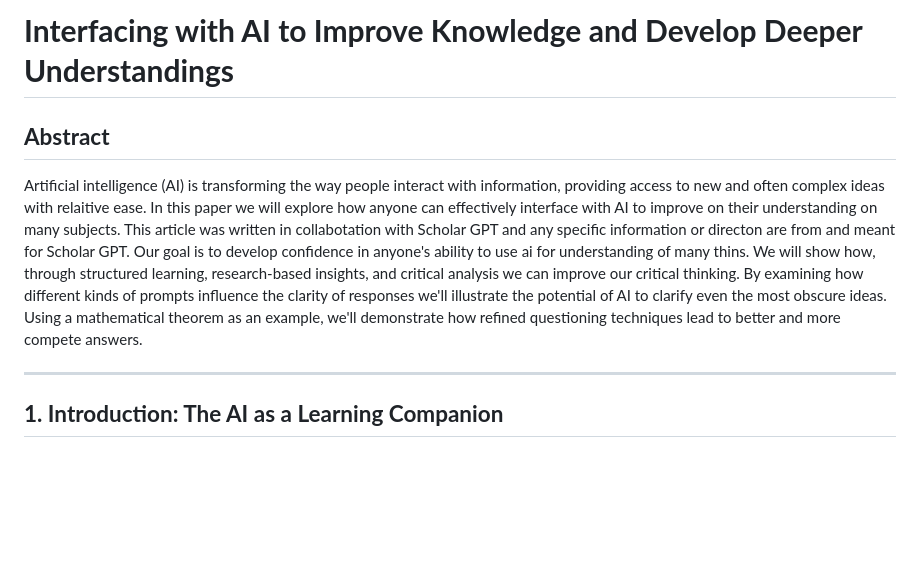
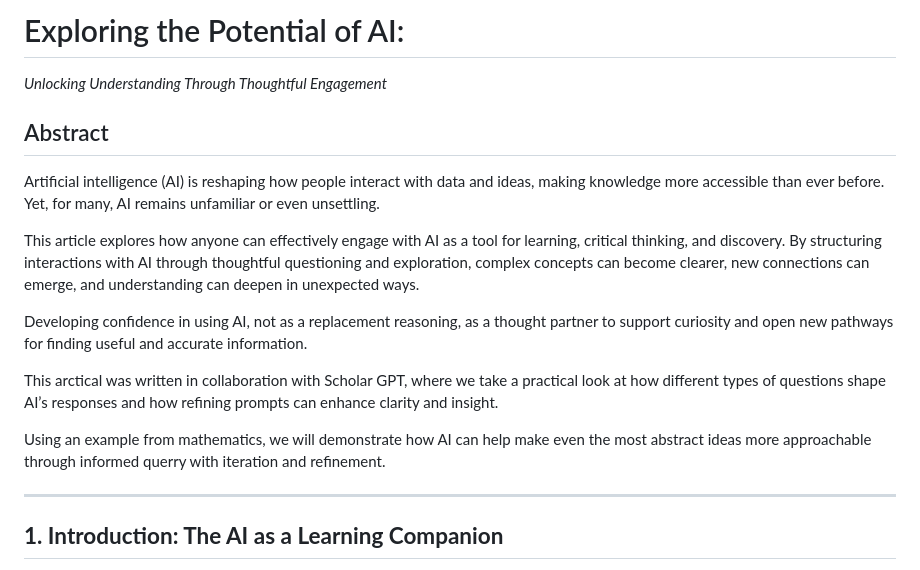
Before and after one commit to gameperson/info, a Markdown page: page-workshop/using-scholar-GPT.md, the part around the change. Rendered like a GitHub page; blank space fills up the shorter version.

```diff
--- a/page-workshop/using-scholar-GPT.md
+++ b/page-workshop/using-scholar-GPT.md
@@ -1,7 +1,17 @@
-# **Interfacing with AI to Improve Knowledge and Develop Deeper Understandings**
+# Exploring the Potential of AI:
+*Unlocking Understanding Through Thoughtful Engagement*
 
-## **Abstract**
-Artificial intelligence (AI) is transforming the way people interact with information, providing access to new and often complex ideas with relaitive ease. In this paper we will explore how anyone can effectively interface with AI to improve on their understanding on many subjects. This article was written in collabotation with Scholar GPT and any specific information or directon are from and meant for Scholar GPT. Our goal is to develop confidence in anyone's ability to use ai for understanding of many thins. We will show how, through structured learning, research-based insights, and critical analysis we can improve our critical thinking. By examining how different kinds of prompts influence the clarity of responses we'll illustrate the potential of AI to clarify even the most obscure ideas. Using a mathematical theorem as an example, we'll demonstrate how refined questioning techniques lead to better and more compete answers.
+## Abstract
+
+Artificial intelligence (AI) is reshaping how people interact with data and ideas, making knowledge more accessible than ever before. Yet, for many, AI remains unfamiliar or even unsettling.
+
+This article explores how anyone can effectively engage with AI as a tool for learning, critical thinking, and discovery. By structuring interactions with AI through thoughtful questioning and exploration, complex concepts can become clearer, new connections can emerge, and understanding can deepen in unexpected ways.
+
+Developing confidence in using AI, not as a replacement reasoning, as a thought partner to support curiosity and open new pathways for finding useful and accurate information.
+
+This arctical was written in collaboration with Scholar GPT, where we take a practical look at how different types of questions shape AI’s responses and how refining prompts can enhance clarity and insight.
+
+Using an example from mathematics, we will demonstrate how AI can help make even the most abstract ideas more approachable through informed querry with iteration and refinement.
 
 ---
 
```
